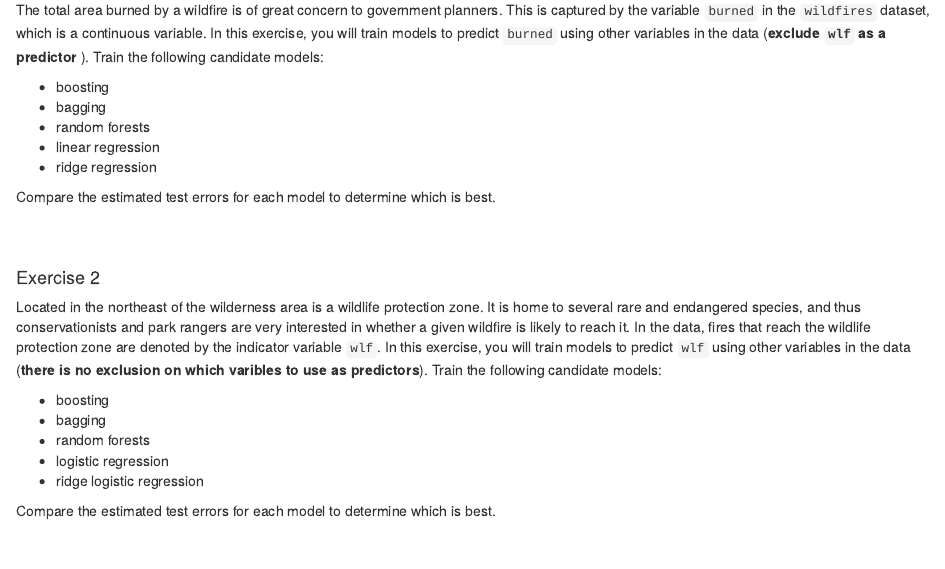
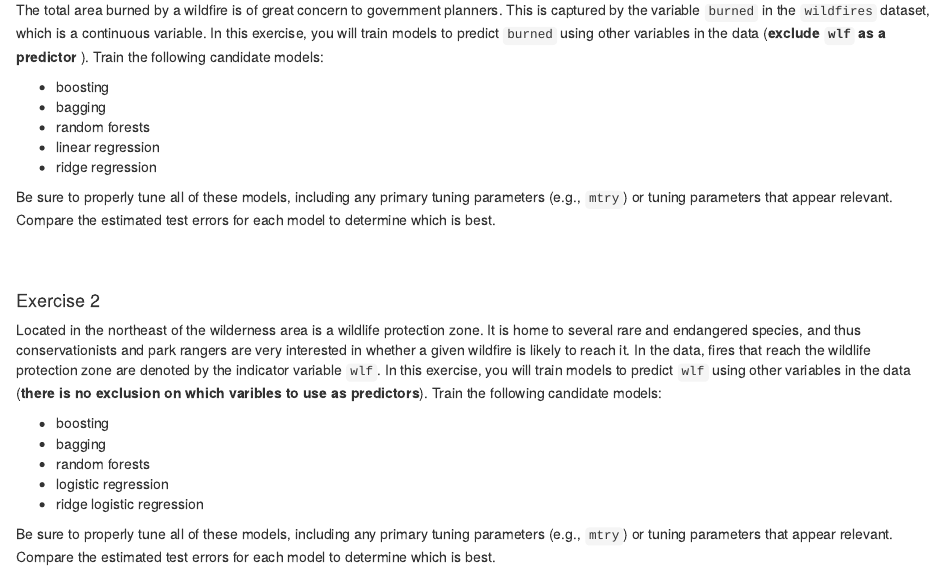
Before and after one commit to akuyper/L02-cart, an R Markdown document (L02_template.Rmd): the page in a window 1100 px wide, from 560 px down. Rendered offline with R 4.5, knitr and Pandoc, with nearby package versions.

Commit message:
Updated instructions.

```diff
--- a/L02_template.Rmd
+++ b/L02_template.Rmd
@@ -34,6 +34,7 @@ The total area burned by a wildfire is of great concern to government planners.
 * linear regression
 * ridge regression
 
+Be sure to properly tune all of these models, including any primary tuning parameters (e.g., `mtry`) or tuning parameters that appear relevant.
 Compare the estimated test errors for each model to determine which is best.
 
 <br><br>
@@ -48,4 +49,5 @@ In this exercise, you will train models to predict `wlf` using other variables i
 * logistic regression
 * ridge logistic regression
 
+Be sure to properly tune all of these models, including any primary tuning parameters (e.g., `mtry`) or tuning parameters that appear relevant.
 Compare the estimated test errors for each model to determine which is best.
```
Also changed, not shown: README.md.
